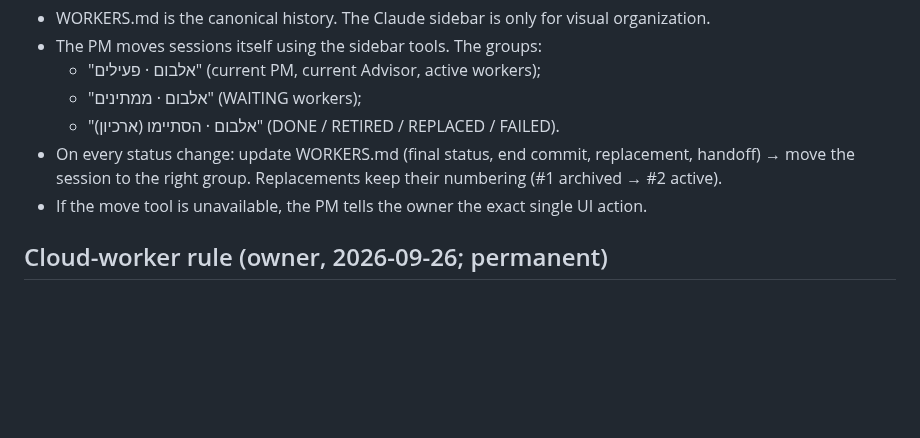
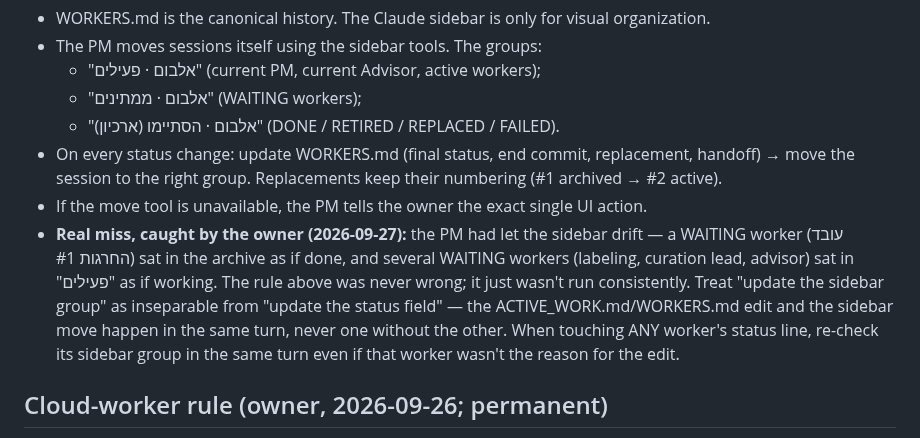
Before and after one commit to idan12333-collab/idananditay, a Markdown page: WORKERS.md, the part around the change. Drawn GitHub-style; blank space fills up the shorter version.

Commit message:
PM #2: fix sidebar drift (WAITING workers were archived/marked active incorrectly); harden the rule
Co-Authored-By: Claude Sonnet 5 <noreply@anthropic.com>

```diff
--- a/WORKERS.md
+++ b/WORKERS.md
@@ -91,6 +91,7 @@ When a new worker is needed, the PM tells the owner ONLY the exact session name
   - "אלבום · הסתיימו (ארכיון)" (DONE / RETIRED / REPLACED / FAILED).
 - On every status change: update WORKERS.md (final status, end commit, replacement, handoff) → move the session to the right group. Replacements keep their numbering (#1 archived → #2 active).
 - If the move tool is unavailable, the PM tells the owner the exact single UI action.
+- **Real miss, caught by the owner (2026-09-27):** the PM had let the sidebar drift — a WAITING worker (עובד החרגות #1) sat in the archive as if done, and several WAITING workers (labeling, curation lead, advisor) sat in "פעילים" as if working. The rule above was never wrong; it just wasn't run consistently. Treat "update the sidebar group" as inseparable from "update the status field" — the ACTIVE_WORK.md/WORKERS.md edit and the sidebar move happen in the same turn, never one without the other. When touching ANY worker's status line, re-check its sidebar group in the same turn even if that worker wasn't the reason for the edit.
 
 ## Cloud-worker rule (owner, 2026-09-26; permanent)
 The Project Manager is the operational authority and coordination hub. Cloud workers stay synchronized with the PM on all meaningful work.
```
